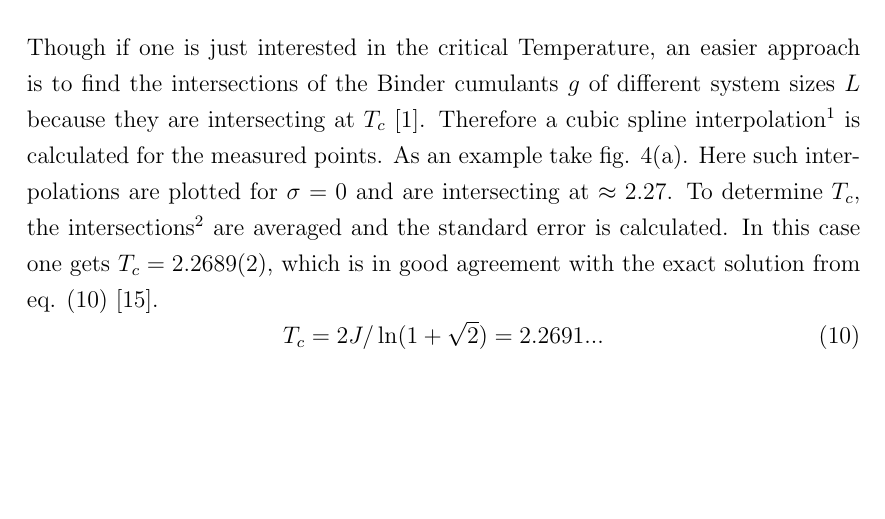
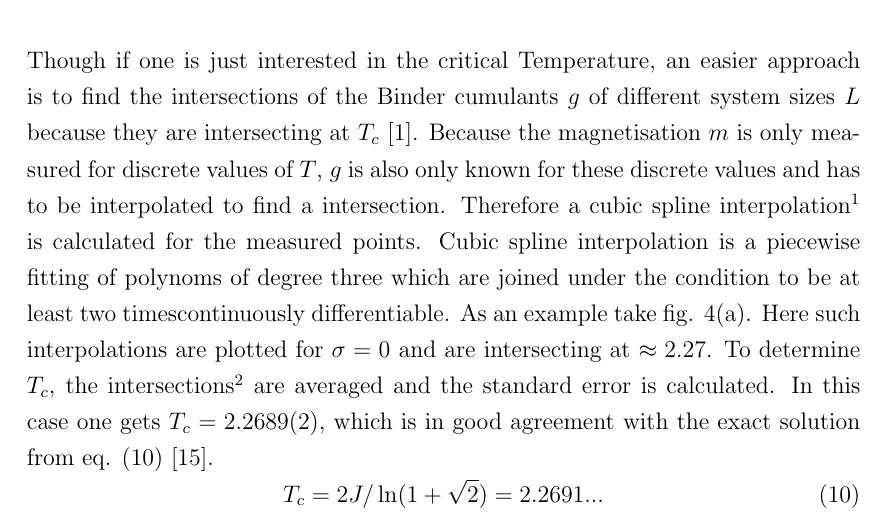
Before and after one commit to surt91/IsingFerromagnet, a LaTeX document (Tex/Ferromagnet.tex, which reads Tex/chapters/results.tex): part of page 11 of 17, cut so that both start at the same text, the shorter picture padded with empty space. Compiled offline with pdfLaTeX; an older LaTeX class or package is replaced by its successor.

Commit message:
kurze Erklärung zu cubic splines

```diff
--- a/Tex/chapters/results.tex
+++ b/Tex/chapters/results.tex
@@ -116,8 +116,14 @@ by bootstrapping \cite{Bootstrap}.
     easier approach is to find the intersections of the Binder cumulants
     \(g\) of different system sizes \(L\) because they are intersecting
     at \(T_c\) \cite{Binder1981}.
-    Therefore a cubic spline interpolation\footnote{created using the \texttt{scipy.interpolate} tools \cite{scipy2001}}
+    Because  the magnetisation \(m\) is only measured for discrete values
+    of \(T\), \(g\) is also only known for these discrete values and has
+    to be interpolated to find a intersection. Therefore a cubic spline
+    interpolation\footnote{created using the \texttt{scipy.interpolate} tools \cite{scipy2001}}
     is calculated for the measured points.
+    Cubic spline interpolation is a piecewise fitting of polynoms of
+    degree three which are joined under the condition to be at least two
+    timescontinuously differentiable.
     As an example take fig. \ref{fig:gettingCrit}\subref{sfig:gettingCrit:binder_fit_s_0}.
     Here such interpolations are plotted for \(\sigma=0\) and are
     intersecting at \(\approx 2.27\).
```
